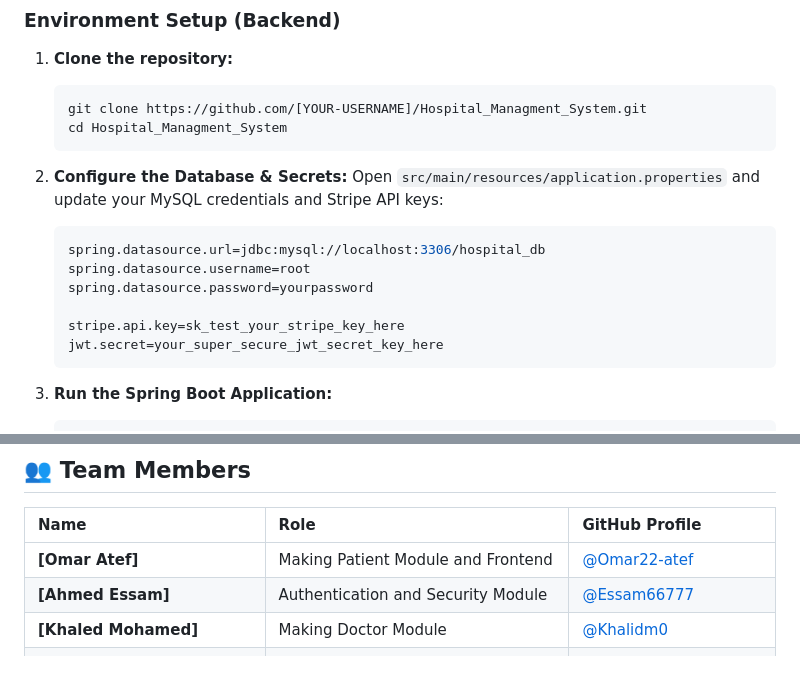
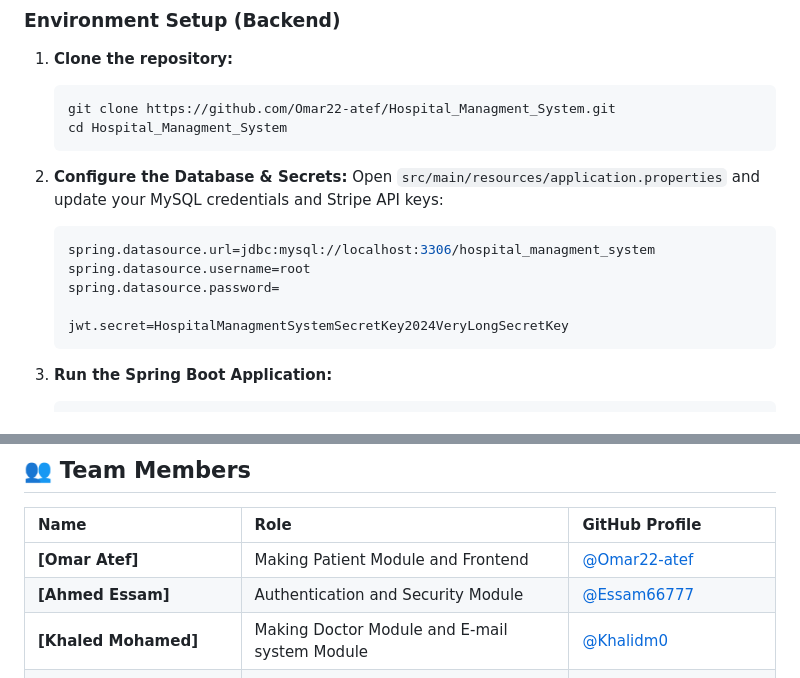
Before and after one commit to Omar22-atef/Hospital_Managment_System, a Markdown page: README.md, 2 parts joined by grey strips. Rendered like a GitHub page.

Commit message:
Update README
Updated repository URL and database configuration. Modified team member roles for clarity.

````diff
--- a/README.md
+++ b/README.md
@@ -56,18 +56,17 @@ Follow these steps to get the project running on your local machine.
 ### Environment Setup (Backend)
 1. **Clone the repository:**
    ```bash
-   git clone https://github.com/[YOUR-USERNAME]/Hospital_Managment_System.git
+   git clone https://github.com/Omar22-atef/Hospital_Managment_System.git
    cd Hospital_Managment_System
    ```
 2. **Configure the Database & Secrets:**
    Open `src/main/resources/application.properties` and update your MySQL credentials and Stripe API keys:
    ```properties
-   spring.datasource.url=jdbc:mysql://localhost:3306/hospital_db
+   spring.datasource.url=jdbc:mysql://localhost:3306/hospital_managment_system
    spring.datasource.username=root
-   spring.datasource.password=yourpassword
+   spring.datasource.password=
 
-   stripe.api.key=sk_test_your_stripe_key_here
-   jwt.secret=your_super_secure_jwt_secret_key_here
+   jwt.secret=HospitalManagmentSystemSecretKey2024VeryLongSecretKey
    ```
 
 3. **Run the Spring Boot Application:**
@@ -113,7 +112,7 @@ Follow these steps to get the project running on your local machine.
 | :--- | :--- | :--- |
 | **[Omar Atef]** | Making Patient Module and Frontend | [@Omar22-atef](https://github.com/Omar22-atef) |
 | **[Ahmed Essam]** | Authentication and Security Module | [@Essam66777](https://github.com/Essam66777) |
-| **[Khaled Mohamed]** | Making Doctor Module | [@Khalidm0](https://github.com/Khalidm0) |
+| **[Khaled Mohamed]** | Making Doctor Module and E-mail system Module | [@Khalidm0](https://github.com/Khalidm0) |
 | **[Mahmoud Khaled]** | Making Admin And Paayment Module | [@mahmoudkhaled2005](https://github.com/mahmoudkhaled2005) |
 | **[Abdulrahman Mohamed]** | Making Appointment Module | [@Abdulrahman-Albaiti](https://github.com/Abdulrahman-Albaiti) |
 
````
